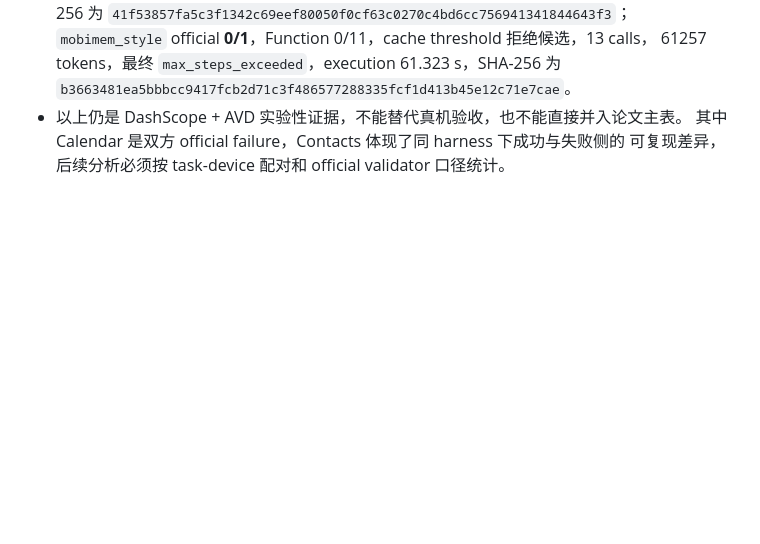
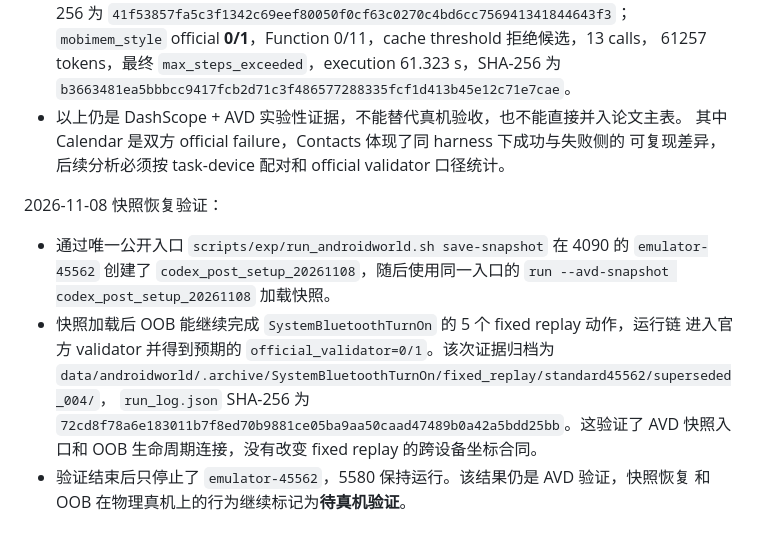
Before and after one commit to wuzw21/omniflow-exp, a Markdown page: docs/experiments/HANDOFF_20261106.md, the part around the change. Drawn GitHub-style; blank space fills up the shorter version.

Commit message:
docs: record AVD snapshot recovery

```diff
--- a/docs/experiments/HANDOFF_20261106.md
+++ b/docs/experiments/HANDOFF_20261106.md
@@ -369,3 +369,17 @@ baseline mapper OK   mobimem_style -> agentrr_transfer_with.<locals>.transfer
 - 以上仍是 DashScope + AVD 实验性证据，不能替代真机验收，也不能直接并入论文主表。
   其中 Calendar 是双方 official failure，Contacts 体现了同 harness 下成功与失败侧的
   可复现差异，后续分析必须按 task-device 配对和 official validator 口径统计。
+
+2026-11-08 快照恢复验证：
+
+- 通过唯一公开入口 `scripts/exp/run_androidworld.sh save-snapshot` 在 4090 的
+  `emulator-45562` 创建了 `codex_post_setup_20261108`，随后使用同一入口的
+  `run --avd-snapshot codex_post_setup_20261108` 加载快照。
+- 快照加载后 OOB 能继续完成 `SystemBluetoothTurnOn` 的 5 个 fixed replay 动作，运行链
+  进入官方 validator 并得到预期的 `official_validator=0/1`。该次证据归档为
+  `data/androidworld/.archive/SystemBluetoothTurnOn/fixed_replay/standard45562/superseded_004/`，
+  `run_log.json` SHA-256 为
+  `72cd8f78a6e183011b7f8ed70b9881ce05ba9aa50caad47489b0a42a5bdd25bb`。这验证了 AVD
+  快照入口和 OOB 生命周期连接，没有改变 fixed replay 的跨设备坐标合同。
+- 验证结束后只停止了 `emulator-45562`，5580 保持运行。该结果仍是 AVD 验证，快照恢复
+  和 OOB 在物理真机上的行为继续标记为**待真机验证**。
```
